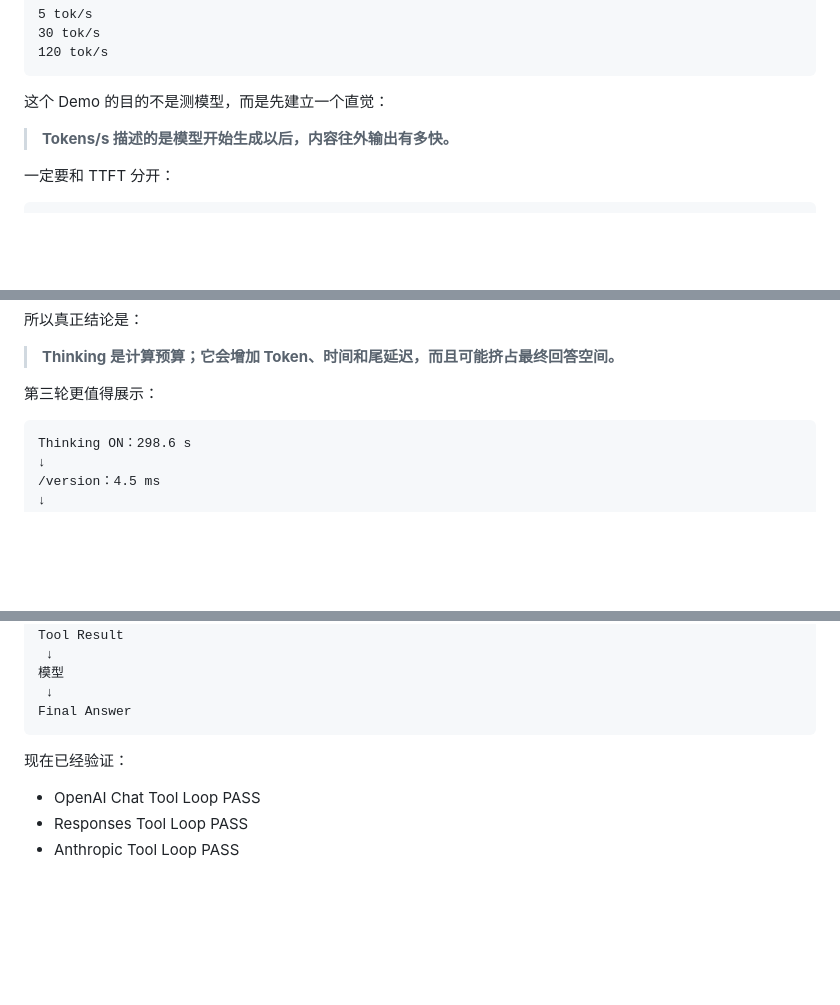
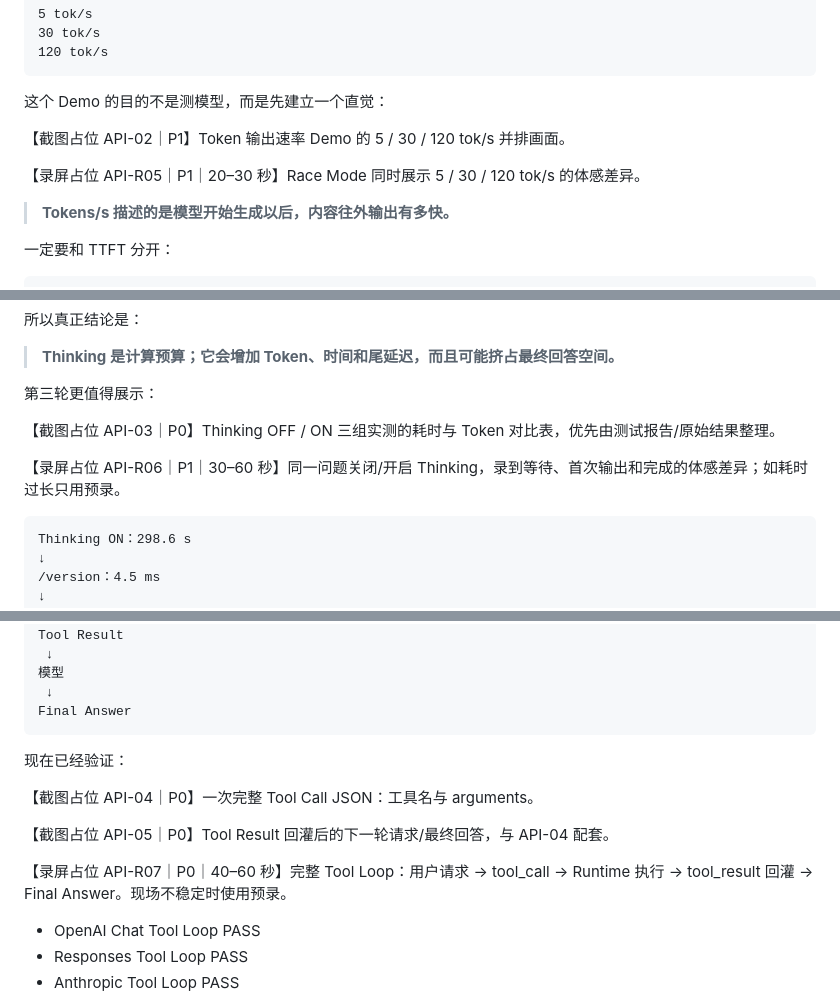
Before and after one commit to mrgolftech/ai-share, a Markdown page: docs/chapters/01-intranet-qwen-api.md, 3 parts joined by grey strips. Drawn GitHub-style; blank space fills up the shorter version.

```diff
--- a/docs/chapters/01-intranet-qwen-api.md
+++ b/docs/chapters/01-intranet-qwen-api.md
@@ -352,6 +367,11 @@ Request → 生成 → SSE chunk → SSE chunk → DONE
 ~~~
 
 这个 Demo 的目的不是测模型，而是先建立一个直觉：
+
+【截图占位 API-02｜P1】Token 输出速率 Demo 的 5 / 30 / 120 tok/s 并排画面。
+
+【录屏占位 API-R05｜P1｜20–30 秒】Race Mode 同时展示 5 / 30 / 120 tok/s 的体感差异。
+
 
 > **Tokens/s 描述的是模型开始生成以后，内容往外输出有多快。**
 
@@ -509,6 +529,11 @@ Thinking ON：
 
 第三轮更值得展示：
 
+【截图占位 API-03｜P0】Thinking OFF / ON 三组实测的耗时与 Token 对比表，优先由测试报告/原始结果整理。
+
+【录屏占位 API-R06｜P1｜30–60 秒】同一问题关闭/开启 Thinking，录到等待、首次输出和完成的体感差异；如耗时过长只用预录。
+
+
 ~~~text
 Thinking ON：298.6 s
 ↓
@@ -566,6 +591,13 @@ Final Answer
 
 现在已经验证：
 
+【截图占位 API-04｜P0】一次完整 Tool Call JSON：工具名与 arguments。
+
+【截图占位 API-05｜P0】Tool Result 回灌后的下一轮请求/最终回答，与 API-04 配套。
+
+【录屏占位 API-R07｜P0｜40–60 秒】完整 Tool Loop：用户请求 → tool_call → Runtime 执行 → tool_result 回灌 → Final Answer。现场不稳定时使用预录。
+
+
 - OpenAI Chat Tool Loop PASS
 - Responses Tool Loop PASS
 - Anthropic Tool Loop PASS
```
Also changed, not shown: other parts of docs/chapters/01-intranet-qwen-api.md (+58 -0 lines).
